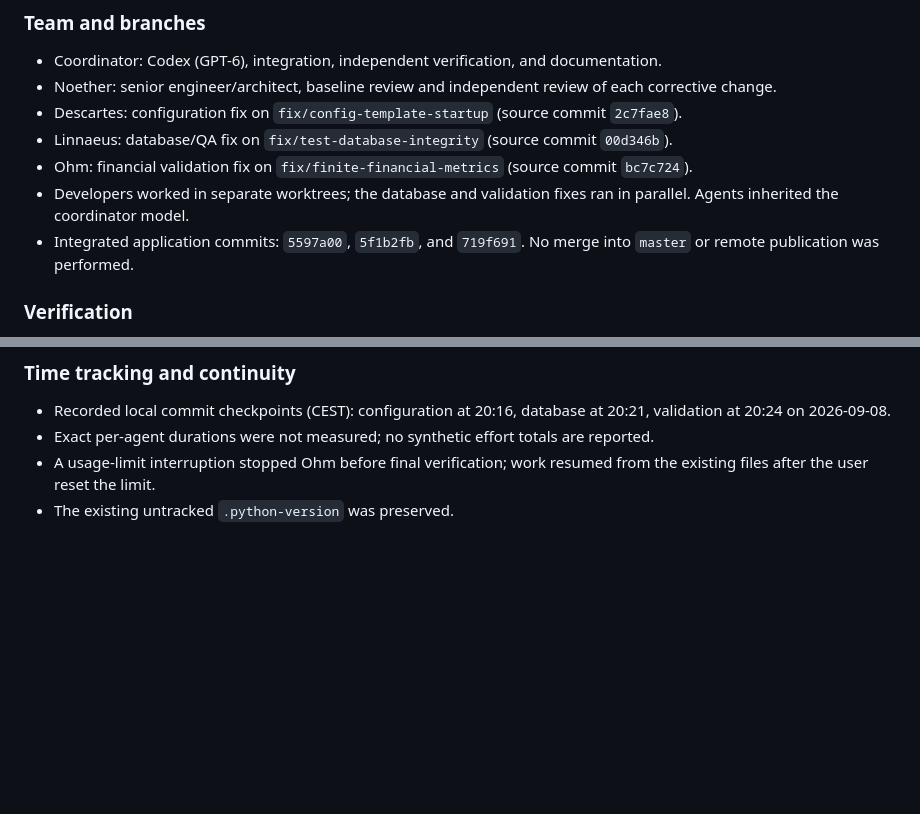
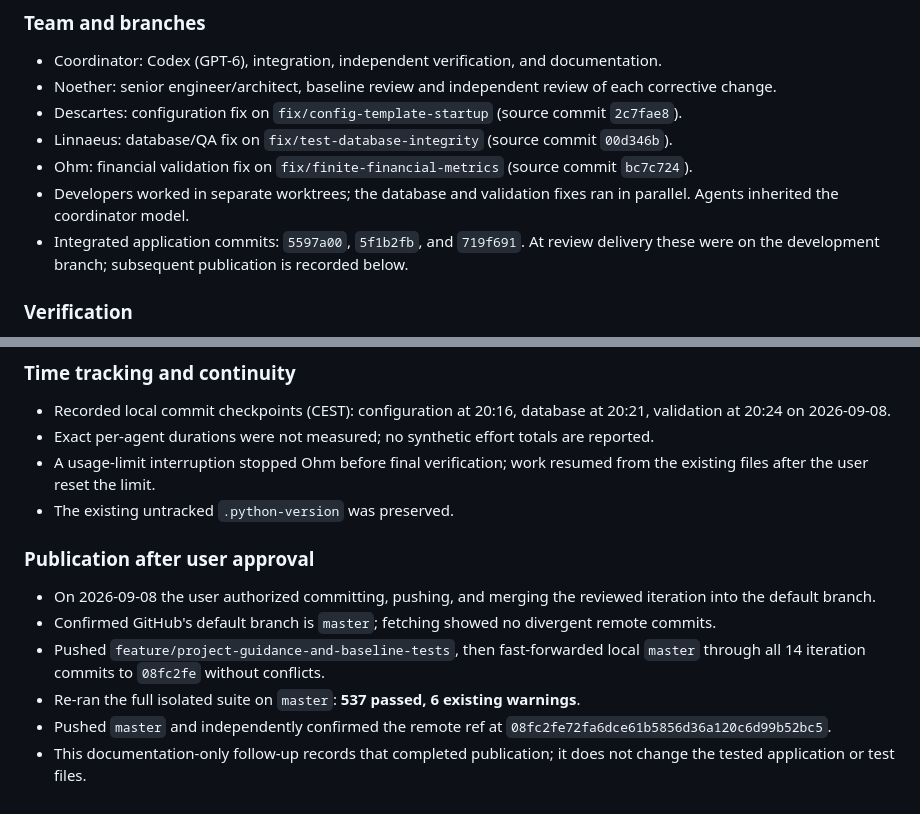
Before and after one commit to Waber/Investment-AI-Companion, a Markdown page: docs/development-journal.md, 2 parts joined by grey strips. GitHub-like rendering; blank space fills up the shorter version.

Commit message:
docs: record master merge and publication

```diff
--- a/docs/development-journal.md
+++ b/docs/development-journal.md
@@ -58,7 +58,7 @@
 - Linnaeus: database/QA fix on `fix/test-database-integrity` (source commit `00d346b`).
 - Ohm: financial validation fix on `fix/finite-financial-metrics` (source commit `bc7c724`).
 - Developers worked in separate worktrees; the database and validation fixes ran in parallel. Agents inherited the coordinator model.
-- Integrated application commits: `5597a00`, `5f1b2fb`, and `719f691`. No merge into `master` or remote publication was performed.
+- Integrated application commits: `5597a00`, `5f1b2fb`, and `719f691`. At review delivery these were on the development branch; subsequent publication is recorded below.
 
 ### Verification
 - Combined suite at `719f691`: **537 passed, 6 existing deprecation warnings**. This includes parameterized unit cases and API regression tests, not 537 distinct workflows.
@@ -80,3 +80,11 @@
 - Exact per-agent durations were not measured; no synthetic effort totals are reported.
 - A usage-limit interruption stopped Ohm before final verification; work resumed from the existing files after the user reset the limit.
 - The existing untracked `.python-version` was preserved.
+
+### Publication after user approval
+- On 2026-09-08 the user authorized committing, pushing, and merging the reviewed iteration into the default branch.
+- Confirmed GitHub's default branch is `master`; fetching showed no divergent remote commits.
+- Pushed `feature/project-guidance-and-baseline-tests`, then fast-forwarded local `master` through all 14 iteration commits to `08fc2fe` without conflicts.
+- Re-ran the full isolated suite on `master`: **537 passed, 6 existing warnings**.
+- Pushed `master` and independently confirmed the remote ref at `08fc2fe72fa6dce61b5856d36a120c6d99b52bc5`.
+- This documentation-only follow-up records that completed publication; it does not change the tested application or test files.
```
